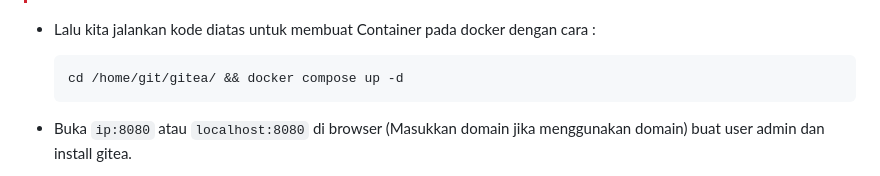
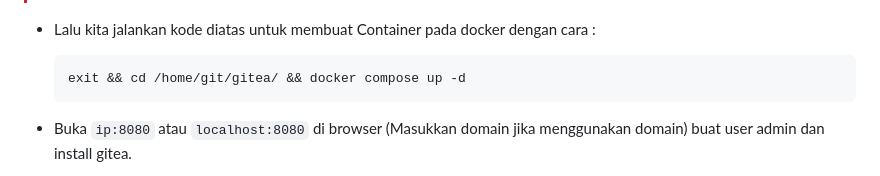
Before and after one commit to odysahe/notes, a Markdown page: tutor/giteaXdocker.md, the part around the change printed below. GitHub-like rendering.

````diff
--- a/tutor/giteaXdocker.md
+++ b/tutor/giteaXdocker.md
@@ -93,7 +93,7 @@ Dan Panduan installasi docker bisa diikuti dari dokumentasi resmi docker [Disini
 - Lalu kita jalankan kode diatas untuk membuat Container pada docker dengan cara : <br>
 
   ```bash
-  cd /home/git/gitea/ && docker compose up -d
+  exit && cd /home/git/gitea/ && docker compose up -d
   ```
 - Buka `ip:8080` atau `localhost:8080` di browser (Masukkan domain jika menggunakan domain) buat user admin dan install gitea.
 - Installasi Gitea selesai.
````
Also changed, not shown: other parts of tutor/giteaXdocker.md (+2 -2 lines).
